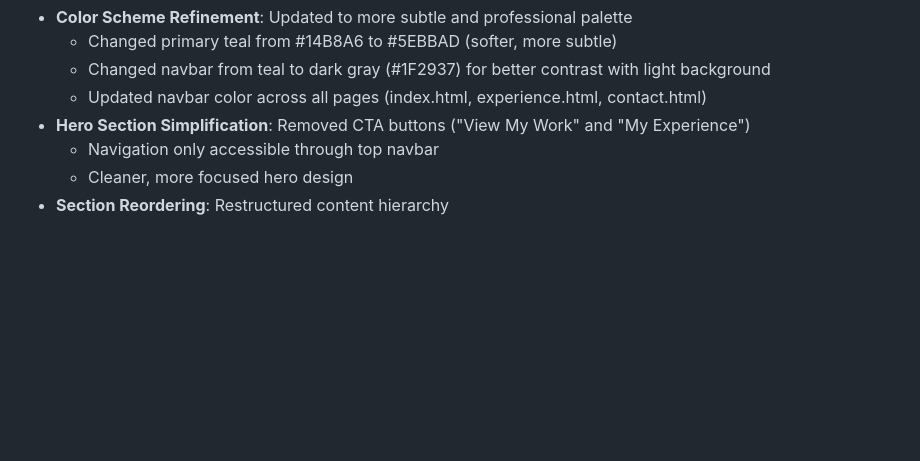
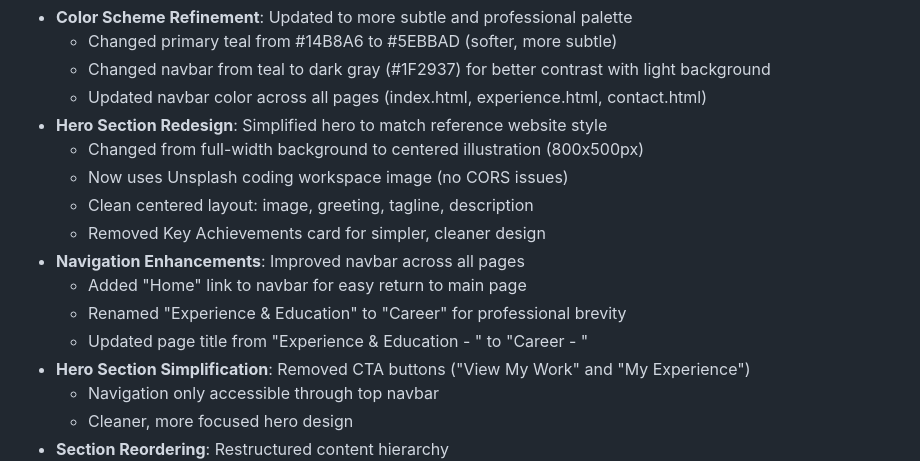
Before and after one commit to codersasi/codersasi.github.io, a Markdown page: replit.md, the part around the change. Rendered like a GitHub page; blank space fills up the shorter version.

Commit message:
Improve website appearance and navigation for a better user experience
Update styling and layout for hero section and navigation links, renaming "Experience & Education" to "Career" and adding a "Home" link.

Replit-Commit-Author: Agent
Replit-Commit-Session-Id: 382dba18-3809-4f58-bc74-4a687b18667d
Replit-Commit-Checkpoint-Type: full_checkpoint
Replit-Commit-Screenshot-Url: https://storage.googleapis.com/screenshot-production-us-central1/cb9b8cf3-e88c-4ac4-ad49-a298331f998c/382dba18-3809-4f58-bc74-4a687b18667d/0Lxc7C9

```diff
--- a/replit.md
+++ b/replit.md
@@ -50,6 +50,15 @@ This is a personal portfolio website for Sasidhar Chintapalli, built using vanil
   - Changed primary teal from #14B8A6 to #5EBBAD (softer, more subtle)
   - Changed navbar from teal to dark gray (#1F2937) for better contrast with light background
   - Updated navbar color across all pages (index.html, experience.html, contact.html)
+- **Hero Section Redesign**: Simplified hero to match reference website style
+  - Changed from full-width background to centered illustration (800x500px)
+  - Now uses Unsplash coding workspace image (no CORS issues)
+  - Clean centered layout: image, greeting, tagline, description
+  - Removed Key Achievements card for simpler, cleaner design
+- **Navigation Enhancements**: Improved navbar across all pages
+  - Added "Home" link to navbar for easy return to main page
+  - Renamed "Experience & Education" to "Career" for professional brevity
+  - Updated page title from "Experience & Education - " to "Career - "
 - **Hero Section Simplification**: Removed CTA buttons ("View My Work" and "My Experience")
   - Navigation only accessible through top navbar
   - Cleaner, more focused hero design
```
